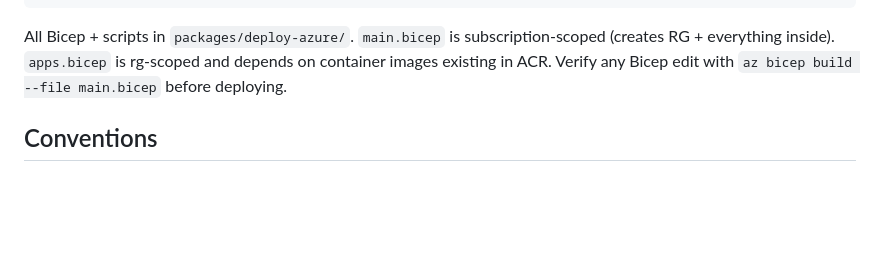
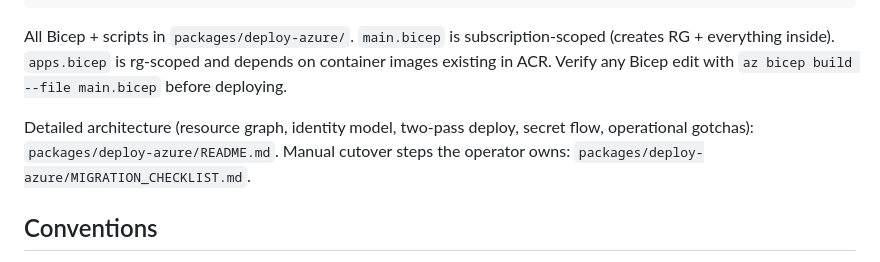
Before and after one commit to superopengl/techseeding, a Markdown page: CLAUDE.md, the part around the change. Rendered like a GitHub page; blank space fills up the shorter version.

```diff
--- a/CLAUDE.md
+++ b/CLAUDE.md
@@ -63,6 +63,8 @@ pnpm azure:print-ns         # 4 Azure DNS nameservers (for registrar update)
 
 All Bicep + scripts in `packages/deploy-azure/`. `main.bicep` is subscription-scoped (creates RG + everything inside). `apps.bicep` is rg-scoped and depends on container images existing in ACR. Verify any Bicep edit with `az bicep build --file main.bicep` before deploying.
 
+Detailed architecture (resource graph, identity model, two-pass deploy, secret flow, operational gotchas): `packages/deploy-azure/README.md`. Manual cutover steps the operator owns: `packages/deploy-azure/MIGRATION_CHECKLIST.md`.
+
 ## Conventions
 
 - **No `Co-Authored-By` lines in commit messages.**
```
Also changed, not shown: packages/deploy-azure/README.md (added, +134 -0 lines).
